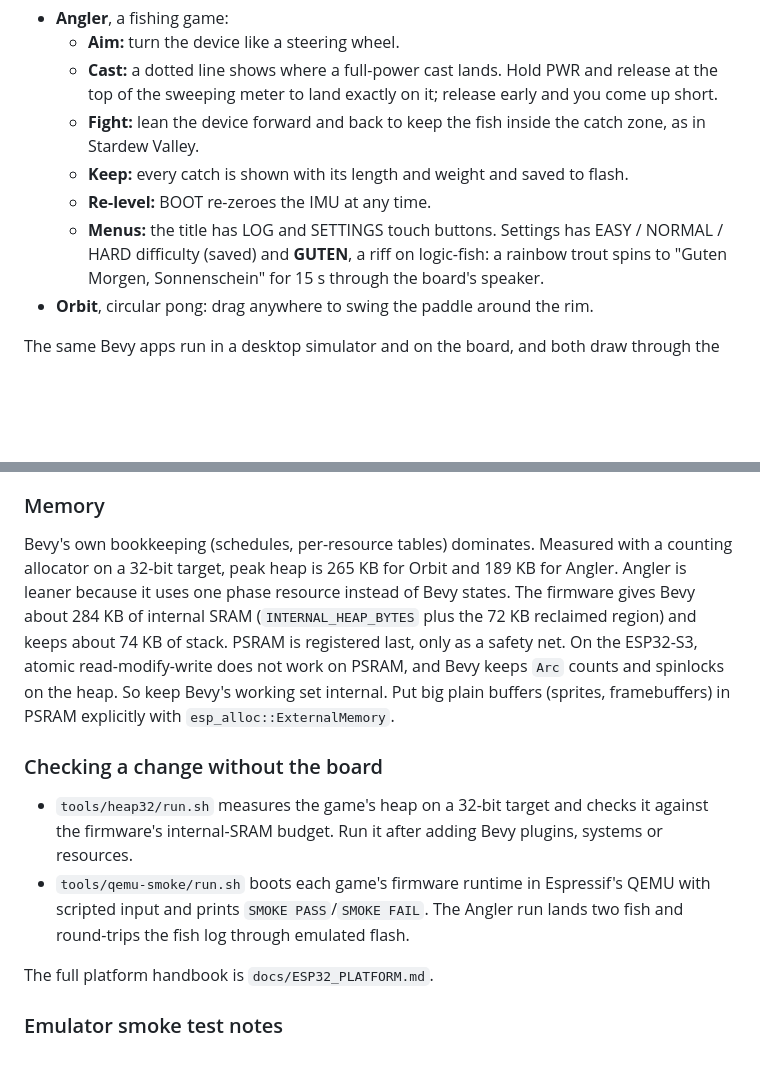
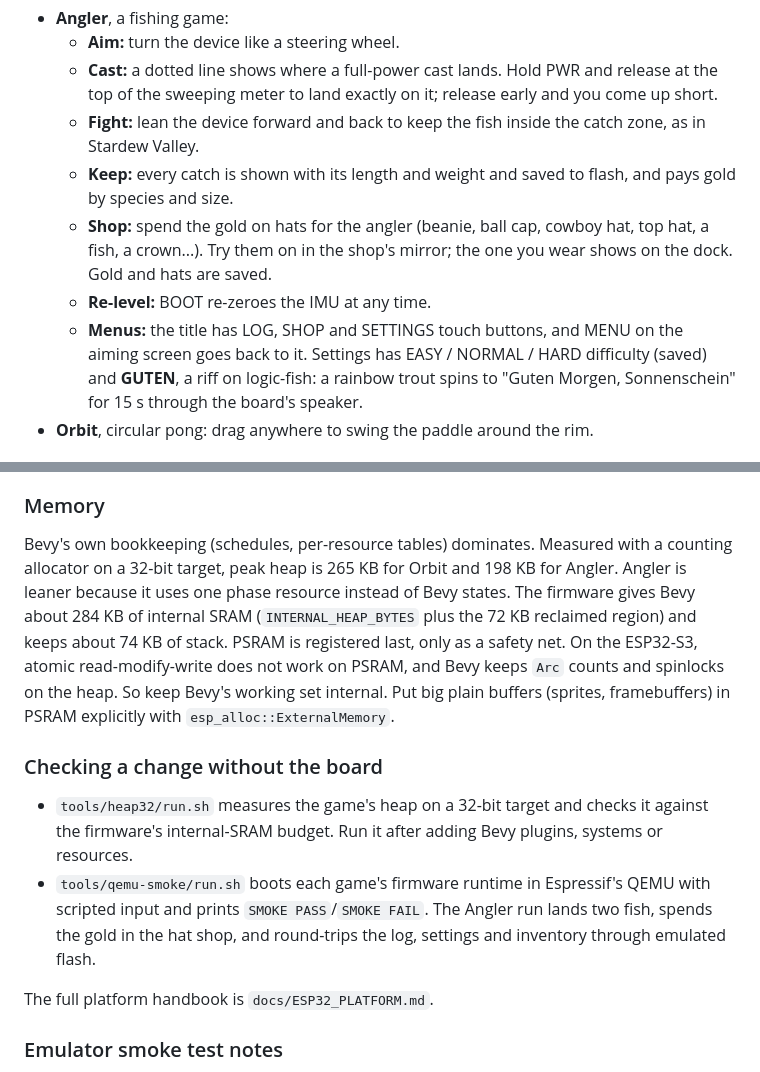
Before and after one commit to mwbryant/fishing-minigame, a Markdown page: README.md, 2 parts joined by grey strips. Rendered like a GitHub page; blank space fills up the shorter version.

```diff
--- a/README.md
+++ b/README.md
@@ -9,9 +9,14 @@
     top of the sweeping meter to land exactly on it; release early and you come up short.
   - **Fight:** lean the device forward and back to keep the fish inside the catch zone, as in
     Stardew Valley.
-  - **Keep:** every catch is shown with its length and weight and saved to flash.
+  - **Keep:** every catch is shown with its length and weight and saved to flash, and pays
+    gold by species and size.
+  - **Shop:** spend the gold on hats for the angler (beanie, ball cap, cowboy hat, top hat,
+    a fish, a crown...). Try them on in the shop's mirror; the one you wear shows on the dock.
+    Gold and hats are saved.
   - **Re-level:** BOOT re-zeroes the IMU at any time.
-  - **Menus:** the title has LOG and SETTINGS touch buttons. Settings has EASY / NORMAL / HARD
+  - **Menus:** the title has LOG, SHOP and SETTINGS touch buttons, and MENU on the aiming
+    screen goes back to it. Settings has EASY / NORMAL / HARD
     difficulty (saved) and **GUTEN**, a riff on logic-fish: a rainbow trout spins to "Guten
     Morgen, Sonnenschein" for 15 s through the board's speaker.
 - **Orbit**, circular pong: drag anywhere to swing the paddle around the rim.
@@ -120,7 +125,7 @@ GPIO40). The 1.75C variant uses GPIO1 and GPIO2 for those two resets.
 
 Bevy's own bookkeeping (schedules, per-resource tables) dominates. Measured
 with a counting allocator on a 32-bit target, peak heap is 265 KB for Orbit and
-189 KB for Angler. Angler is leaner because it uses one phase resource instead
+198 KB for Angler. Angler is leaner because it uses one phase resource instead
 of Bevy states.
 The firmware gives Bevy about 284 KB of internal SRAM (`INTERNAL_HEAP_BYTES` plus
 the 72 KB reclaimed region) and keeps about 74 KB of stack. PSRAM is
@@ -136,7 +141,8 @@ buffers (sprites, framebuffers) in PSRAM explicitly with `esp_alloc::ExternalMem
   systems or resources.
 - `tools/qemu-smoke/run.sh` boots each game's firmware runtime in Espressif's QEMU
   with scripted input and prints `SMOKE PASS`/`SMOKE FAIL`. The Angler run lands
-  two fish and round-trips the fish log through emulated flash.
+  two fish, spends the gold in the hat shop, and round-trips the log, settings and
+  inventory through emulated flash.
 
 The full platform handbook is `docs/ESP32_PLATFORM.md`.
 
```
Also changed, not shown: other parts of README.md (+1 -1 lines), CLAUDE.md (+3 -2 lines), docs/ESP32_PLATFORM.md (+42 -14 lines), screenshots/angler_caught.png, screenshots/angler_shop.png (added), screenshots/angler_title.png, screenshots/angler_title_hat.png (added).
